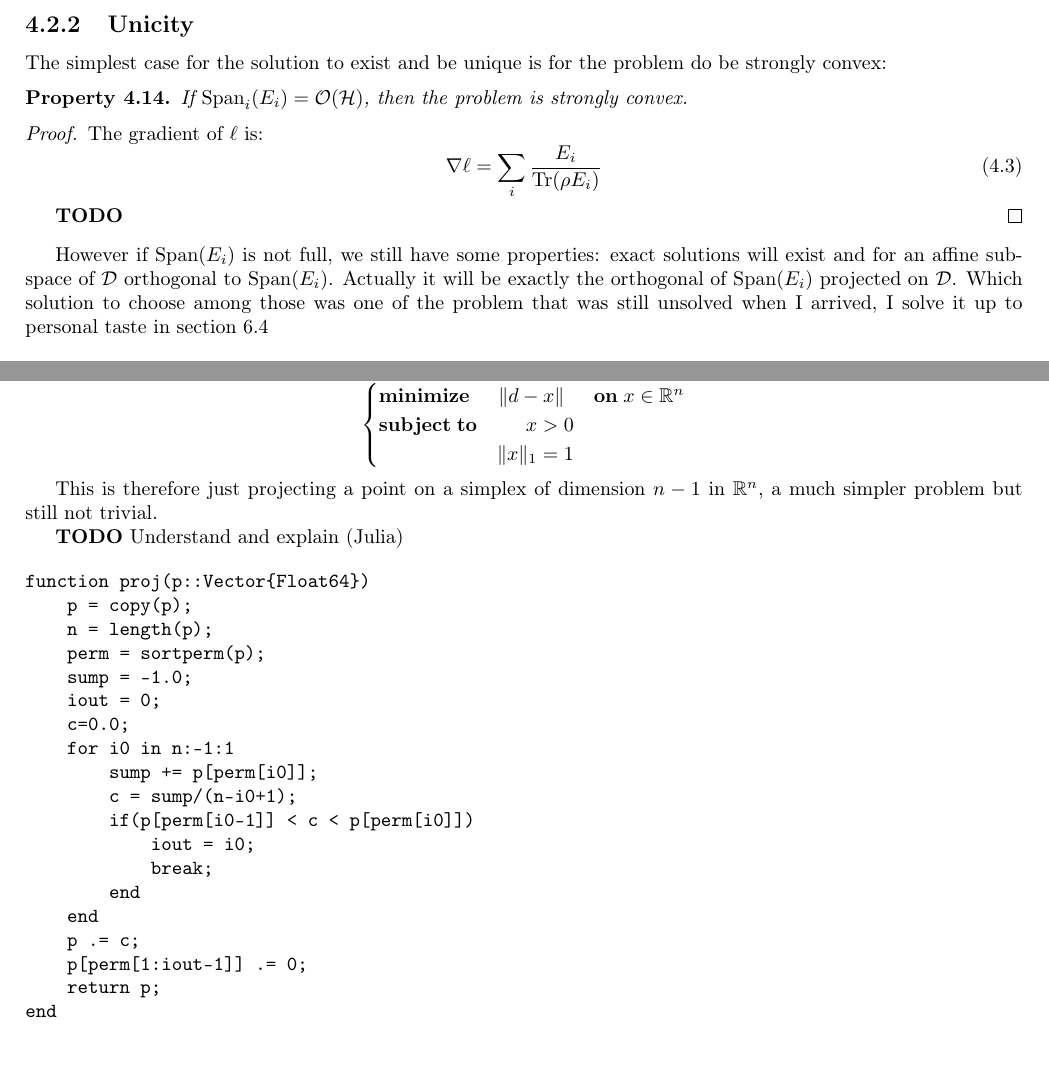
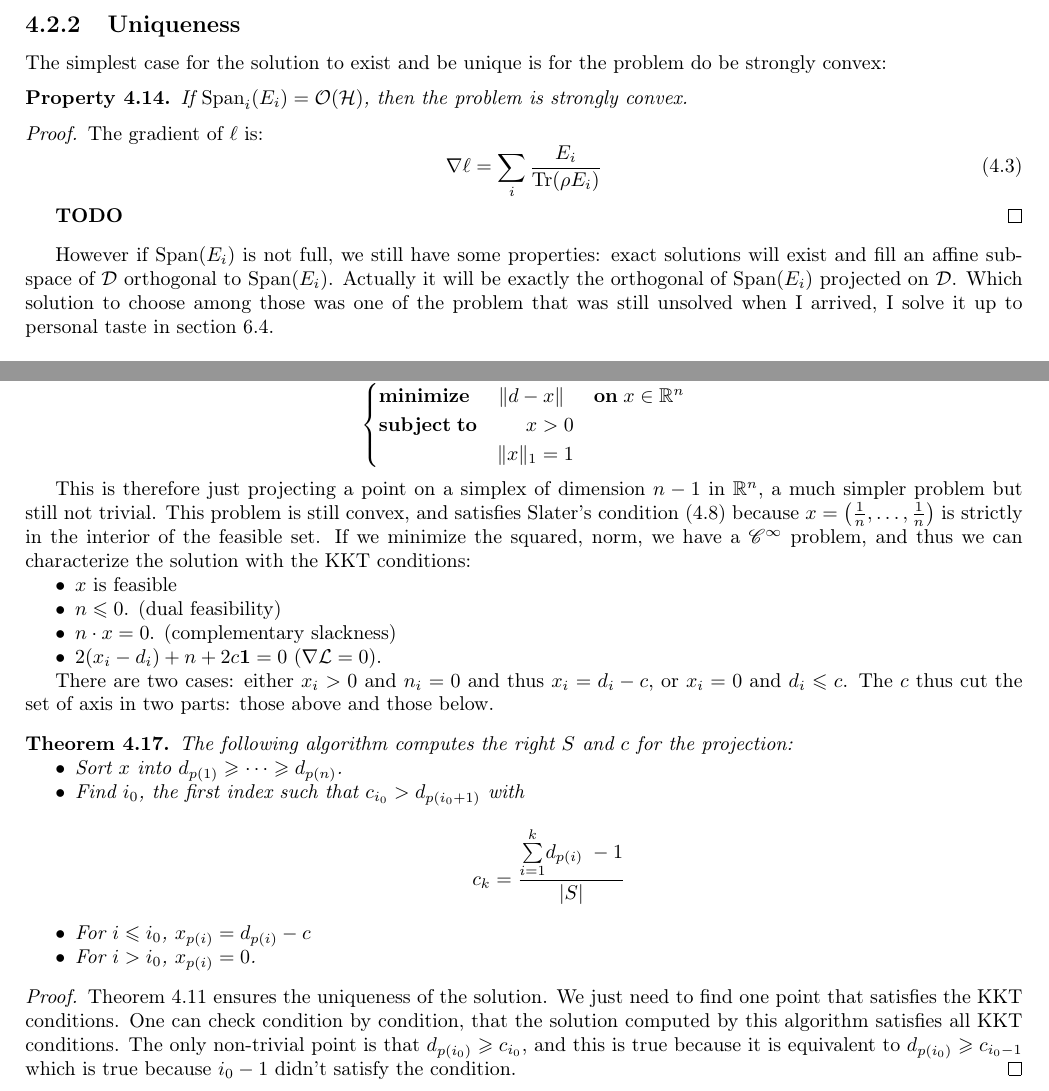
Before and after one commit to CuiCui66/Report-LKB-2019, a LaTeX thesis (report/report.tex): two parts of pages 23 and 24 of 32, joined at a grey line, cut at the place of the change. Compiled offline with pdfLaTeX.

Commit message:
Finish Chapter 4

```diff
--- a/report/report.tex
+++ b/report/report.tex
@@ -1569,7 +1569,7 @@ We can also make the $\eta$ disappear from the condition:
   \TODO{}
 \end{proof}
 
-\subsection{Unicity}
+\subsection{Uniqueness}
 
 The simplest case for the solution to exist and be unique is for the problem do
 be strongly convex:
@@ -1588,10 +1588,10 @@ The gradient of $\ell$ is:
 \end{proof}
 
 However if $\Span(E_i)$ is not full, we still have some properties: exact
-solutions will exist and for an affine sub-space of $\mathcal{D}$ orthogonal to
+solutions will exist and fill an affine sub-space of $\mathcal{D}$ orthogonal to
 $\Span(E_i)$. Actually it will be exactly the orthogonal of $\Span(E_i)$
 projected on $\mathcal{D}$. Which solution to choose among those was one of the problem that
-was still unsolved when I arrived, I solve it up to personal taste in \cref{sec:fixspan}
+was still unsolved when I arrived, I solve it up to personal taste in \cref{sec:fixspan}.
 
 
 
@@ -1688,34 +1688,112 @@ would guaranty to stay in $\mathcal{D}$). Our problem is thus equivalent to
 \[\minima{\|d - x\|}{x \in\R^n}{ x&>0\\ \|x\|_1 &= 1}\]
 
 This is therefore just projecting a point on a simplex of dimension $n-1$ in
-$\R^n$, a much simpler problem but still not trivial.
-
-\TODO{} Understand and explain (Julia)
-
-\begin{verbatim}
-function proj(p::Vector{Float64})
-    p = copy(p);
-    n = length(p);
-    perm = sortperm(p);
-    sump = -1.0;
-    iout = 0;
-    c=0.0;
-    for i0 in n:-1:1
-        sump += p[perm[i0]];
-        c = sump/(n-i0+1);
-        if(p[perm[i0-1]] < c < p[perm[i0]])
-            iout = i0;
-            break;
-        end
-    end
-    p .= c;
-    p[perm[1:iout-1]] .= 0;
-    return p;
-end
-
-\end{verbatim}
-
-
+$\R^n$, a much simpler problem but still not trivial. This problem is still
+convex, and satisfies Slater's condition (\ref{prop:slater}) because $x = \big(\frac1n,\ldots,\frac1n\big)$
+is strictly in the interior of the feasible set. If we minimize the squared,
+norm, we have a $\class \infty$ problem, and thus we can characterize the
+solution with the KKT conditions:
+\begin{itemize}
+\item $x$ is feasible
+\item $n \leq 0$. (dual feasibility)
+\item $n \cdot x = 0$. (complementary slackness)
+\item $\displaystyle 2(x_i-d_i) + n + 2c \mathbf 1 = 0$ ($\nabla \mathcal{L} = 0$).
+\end{itemize}
+
+There are two cases: either $x_i > 0$ and $n_i = 0$ and thus $x_i = d_i - c$, or
+$x_i = 0$ and $d_i \leq c$. The $c$ thus cut the set of axis in two parts: those above
+and those below.
+
+
+
+% \
+
+% \
+
+
+% First, we must understand
+% some link between the original point and the projection. In order to do that,
+% let's remember that the space of probability distribution with $n$ event is a
+% polytope of dimension $n-1$ in $\R^n$. In particular it is a simplex.
+% From analysing on which face the projection landed, we get
+
+% \begin{prop}
+%   If $\hat x$ is the projection of $x = (x_1,\ldots,x_n)$ on probability space,
+%   Then, there is a constant $c$ such that either $\hat x_i = 0$ or $\hat x_i =
+%   x_i - c$
+% \end{prop}
+
+% \begin{proof}
+% A face of the probability simplex is fully characterized by a non-empty set of
+% coordinate. The interior is considered to be a face of dimension $n-1$.
+% A set $S$ represent the face $F_S$ defined by
+% \[F_S = \left\{x \in \R_+^n\colon \sum\limits_{i \in S} x_i = 1 \text{ and } \forall i \notin S,
+% x_i =0\right\}\]
+% $F_S$ is of dimension $|S| - 1$.
+
+% If the projection $\hat x$ of $x$ landed on a face $F_S$, Then $\hat x$ is the
+% projection of $x$ on the affine space $A_S$ generated by $F_S$. If this projection
+% would have been outside $F_S$, Then the original projection on the polytope
+% would not have been on $F_S$.
+% In order to project on $A_S$, we first project on $\Span(A_S) = \Span(F_S)$
+% which is $V_S = \Span{(e_i)}_{i \in S}$. Therefore we have all $\hat x_i = 0$
+% for $i \notin S$. Then we project from $V_S$ to $A_S$, but $A_S$ is an
+% hyperplane of $V_S$ so we just have to remove a given amount of the normal
+% vector of $A_S$ in $V_S$ which is the vector $n$ with one at positions in $S$
+% and zeroes elsewhere. The amount of $n$ we remove is named $c$, and we thus have
+% the result.
+% \end{proof}
+
+% Now we just have to determine the right set $S$ and amount $c$ from a vector $x$
+% to have a good projection algorithm. For a given $S$, the $c$ is forced to a
+% single value which is:
+
+% \[c = \frac{\sum\limits_{i \in S}\! x_i\; -1}{|S|}\]
+
+% We'll name $x_S$ the projection of $x$ on $A_S$. We need to find among all
+% $x_S$ that are in their face $F_S$, the nearest to $x$.
+
+% \begin{lem}
+%   $x_S \in F_S$ if and only if $\forall i \in S,\; x_i > c$.
+% \end{lem}
+
+% \begin{proof}
+%   $A_S \cap \R_+^n = F_S$
+% \end{proof}
+
+% Now we need to know the best $F_S$ that work. We name $\hat x_S$ the projection of
+% $x$ on $F_S$
+
+% \begin{lem}
+%   For each dimension $d$ the face $F_S$ of dimension $d$ that is the nearest of $x$ is the $S$
+%   that contains the $d$ biggest coordinate. The nearest is defined by projecting
+%   on $F_S$ and not on $A_S$.
+% \end{lem}
+
+% \begin{proof}
+% \end{proof}
+
+
+
+\begin{thm}
+  The following algorithm computes the right $S$ and $c$ for the projection:
+\begin{itemize}
+\item Sort $x$ into $d_{p(1)} \geq \cdots \geq d_{p(n)}$.
+\item Find $i_0$, the first index such that $c_{i_0} > d_{p(i_0+1)}$ with
+  \[c_k = \frac{\sum\limits_{i = 1}^{k}\! d_{p(i)}\; -1}{|S|}\]
+\item For $i \leq i_0$, $x_{p(i)} = d_{p(i)} - c$
+\item For $i > i_0$, $x_{p(i)} = 0$.
+\end{itemize}
+\end{thm}
+
+\begin{proof}
+  \Cref{prop:slaterKKT} ensures the uniqueness of the solution. We just need to
+  find one point that satisfies the KKT conditions. One can check condition by
+  condition, that the solution computed by this algorithm satisfies all KKT
+  conditions. The only non-trivial point is that $d_{p(i_0)} \geq c_{i_0}$, and
+  this is true because it is equivalent to $d_{p(i_0)} \geq c_{i_0 -1}$ which is
+  true because $i_0 -1$ didn't satisfy the condition.
+\end{proof}
 
 \chapter{First Results}
 \section{Extracting the results and basic error}
```
Also changed, not shown: report/report.tex (12 more changed lines).
